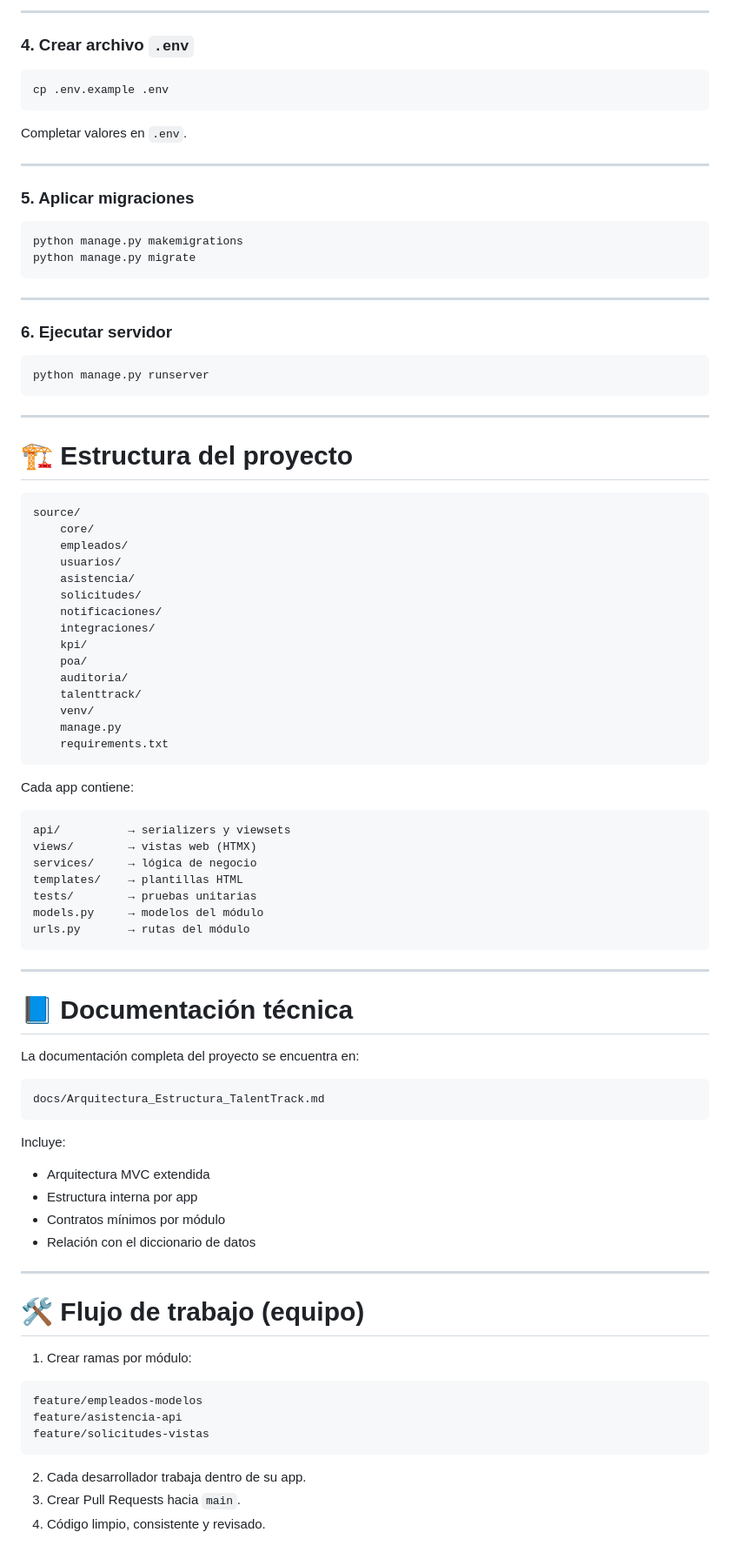
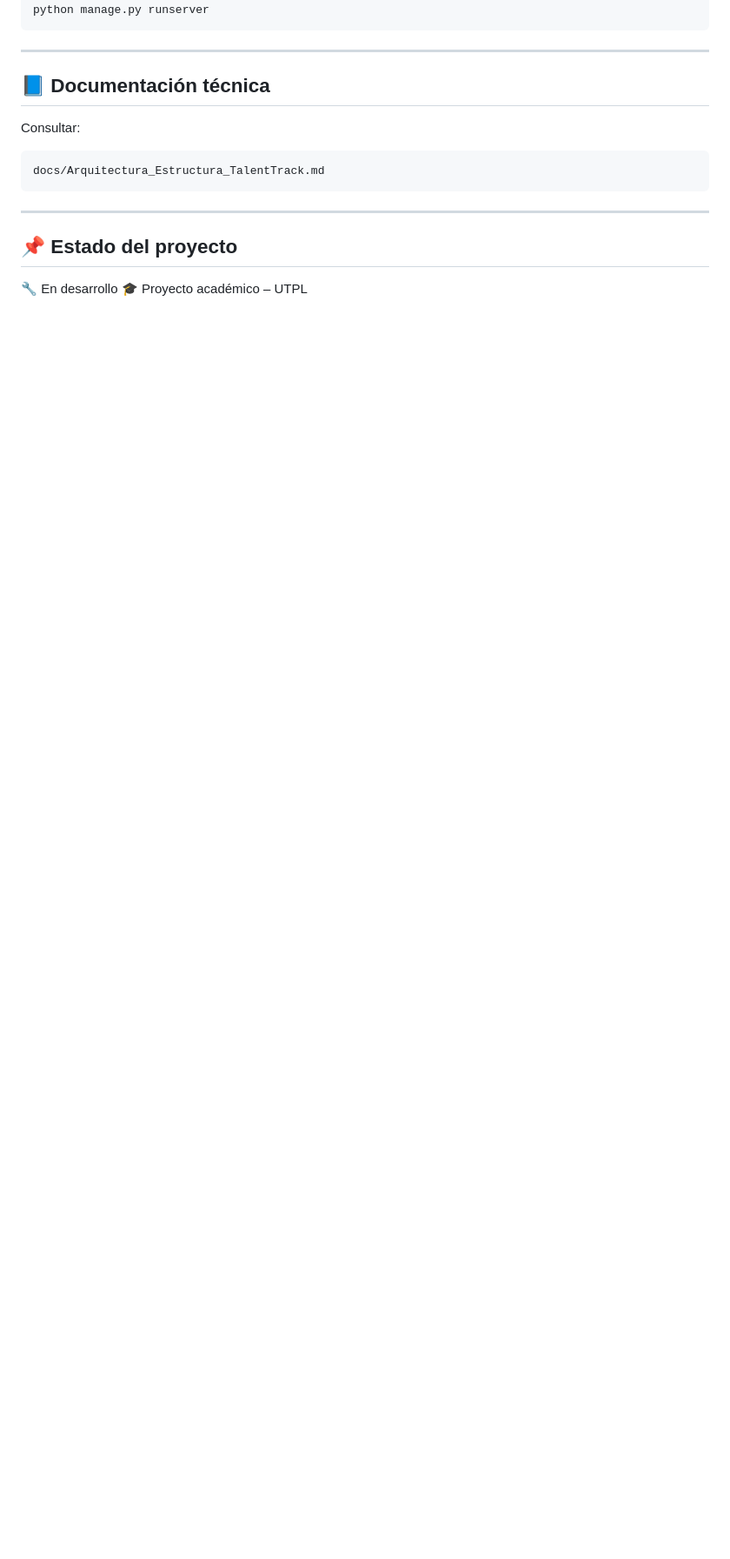
Before and after one commit to ricardofel/Proyecto-Web-PuntoPymes, a Markdown page: README.md, the part around one of its changes. Shown at 87% size. Drawn GitHub-style; blank space fills up the shorter version.

````diff
--- a/README.md
+++ b/README.md
@@ -100,93 +129,19 @@ pip install -r requirements.txt
----
-
-### 4. Crear archivo `.env`
-
-```bash
-cp .env.example .env
-```
-
-Completar valores en `.env`.
-
----
-
-### 5. Aplicar migraciones
-
-```bash
-python manage.py makemigrations
-python manage.py migrate
-```
-
----
-
-### 6. Ejecutar servidor
-
-```bash
 python manage.py runserver
 ```
 
 ---
 
-# 🏗️ Estructura del proyecto
+## 📘 Documentación técnica
 
-```
-source/
-    core/
-    empleados/
-    usuarios/
-    asistencia/
-    solicitudes/
-    notificaciones/
-    integraciones/
-    kpi/
-    poa/
-    auditoria/
-    talenttrack/
-    venv/
-    manage.py
-    requirements.txt
-```
-
-Cada app contiene:
-
-```
-api/          → serializers y viewsets
-views/        → vistas web (HTMX)
-services/     → lógica de negocio
-templates/    → plantillas HTML
-tests/        → pruebas unitarias
-models.py     → modelos del módulo
-urls.py       → rutas del módulo
-```
-
----
-
-# 📘 Documentación técnica
-
-La documentación completa del proyecto se encuentra en:
+Consultar:
 
 ```
 docs/Arquitectura_Estructura_TalentTrack.md
 ```
 
-Incluye:
-
-- Arquitectura MVC extendida
-- Estructura interna por app
-- Contratos mínimos por módulo
-- Relación con el diccionario de datos
-
 ---
 
-# 🛠️ Flujo de trabajo (equipo)
+## 📌 Estado del proyecto
 
-1. Crear ramas por módulo:
-
-```
-feature/empleados-modelos
-feature/asistencia-api
-feature/solicitudes-vistas
-```
-
-2. Cada desarrollador trabaja dentro de su app.
-3. Crear Pull Requests hacia `main`.
-4. Código limpio, consistente y revisado.
+🔧 En desarrollo
+🎓 Proyecto académico – UTPL
````
Also changed, not shown: other parts of README.md (+95 -66 lines).
